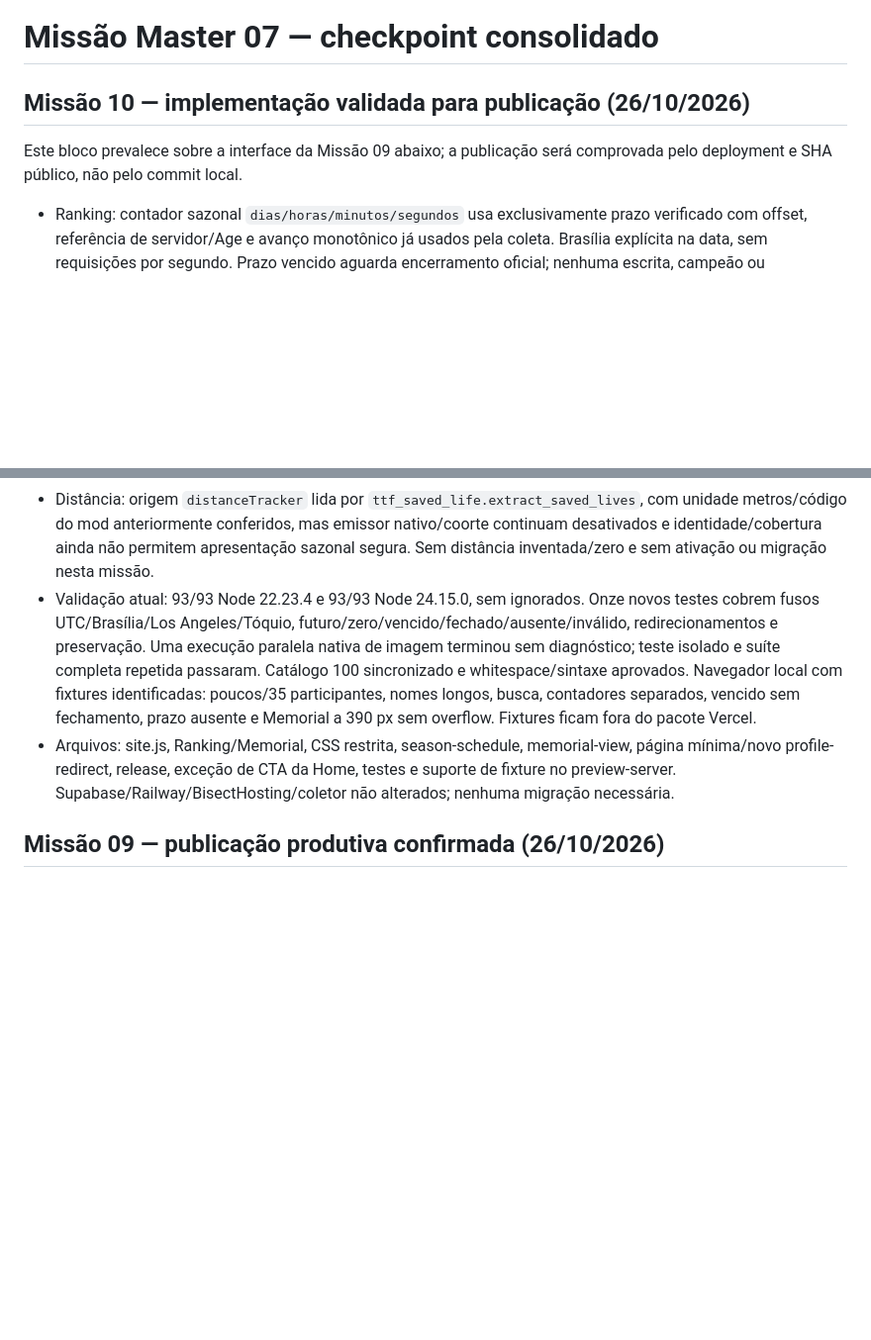
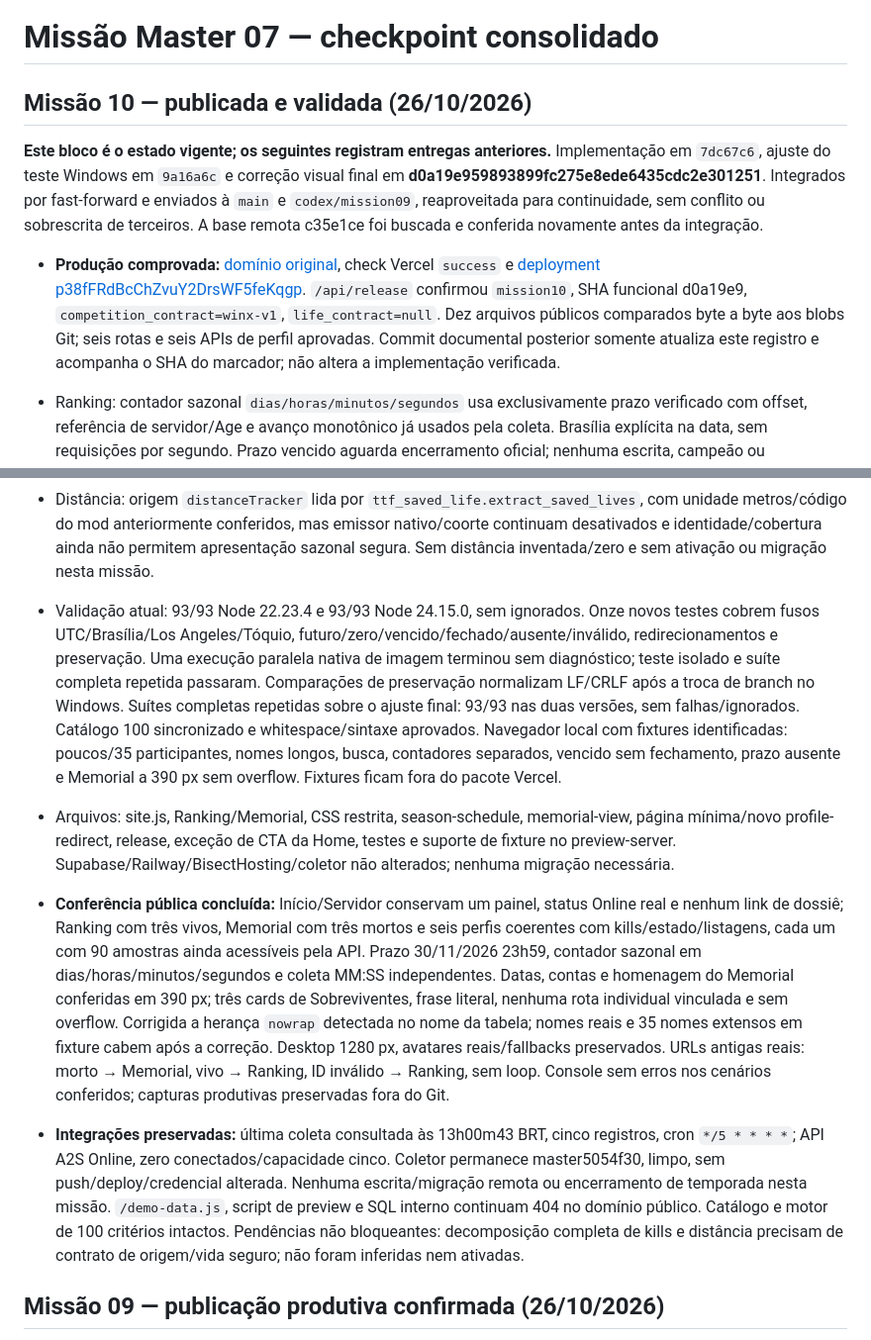
Before and after one commit to rhanielgreg/clube-das-winx-site, a Markdown page: docs/MASTER07-CHECKPOINT.md, 2 parts joined by grey strips. Shown at 99% size. Drawn GitHub-style; blank space fills up the shorter version.

```diff
--- a/docs/MASTER07-CHECKPOINT.md
+++ b/docs/MASTER07-CHECKPOINT.md
@@ -1,8 +1,10 @@
 # Missão Master 07 — checkpoint consolidado
 
-## Missão 10 — implementação validada para publicação (26/10/2026)
+## Missão 10 — publicada e validada (26/10/2026)
 
-Este bloco prevalece sobre a interface da Missão 09 abaixo; a publicação será comprovada pelo deployment e SHA público, não pelo commit local.
+**Este bloco é o estado vigente; os seguintes registram entregas anteriores.** Implementação em `7dc67c6`, ajuste do teste Windows em `9a16a6c` e correção visual final em **d0a19e959893899fc275e8ede6435cdc2e301251**. Integrados por fast-forward e enviados à `main` e `codex/mission09`, reaproveitada para continuidade, sem conflito ou sobrescrita de terceiros. A base remota c35e1ce foi buscada e conferida novamente antes da integração.
+
+- **Produção comprovada:** [domínio original](https://clubedaswinx-delta.vercel.app/), check Vercel `success` e [deployment p38fFRdBcChZvuY2DrsWF5feKqgp](https://vercel.com/greg-s-projects/clubedaswinx/p38fFRdBcChZvuY2DrsWF5feKqgp). `/api/release` confirmou `mission10`, SHA funcional d0a19e9, `competition_contract=winx-v1`, `life_contract=null`. Dez arquivos públicos comparados byte a byte aos blobs Git; seis rotas e seis APIs de perfil aprovadas. Commit documental posterior somente atualiza este registro e acompanha o SHA do marcador; não altera a implementação verificada.
 
 - Ranking: contador sazonal `dias/horas/minutos/segundos` usa exclusivamente prazo verificado com offset, referência de servidor/Age e avanço monotônico já usados pela coleta. Brasília explícita na data, sem requisições por segundo. Prazo vencido aguarda encerramento oficial; nenhuma escrita, campeão ou encerramento automático. Relógio/prazo ausente não inventa números. Contador de coleta continua independente e seu módulo não foi alterado.
 - Removida contagem de registros do título, mantidos filtros/busca/regras/representantes/avatares. Linhas com avatar 56 px, mais espaço e nomes legíveis; MVP preservado com texto “Líder atual”. Sobreviventes passam a cards informativos, sem CTA individual, e recebem a frase aprovada.
@@ -11,8 +13,11 @@ Este bloco prevalece sobre a interface da Missão 09 abaixo; a publicação ser
 - Início/Servidor congelados: CSS antigo e funções de status/navegação preservados e comparados com c35e1ce. Exceção mínima: CTA antigo “Ver dossiê do MVP” vira “Ver ranking”, mesmo estilo/local; destinos dos links de pessoas vão ao Ranking. Nenhuma alteração de layout, API de status, banner ou conexão.
 - Kills: `collector/stats.py` valida `TTF_KillStats.categories` e reconcilia armas/Vehicle; a ingestão legada entrega somente total/Firearm/soma MELEE. Veículos e Other existem na origem/leitor opt-in, mas não estão no contrato produtivo sazonal atual. Não se atribuiu a diferença 342−39−183=120 a veículos, não se criaram campos derivados nem se combinaram vidas. Interface preserva as duas categorias disponíveis e informa que o total inclui modalidades sem detalhamento confirmado. Decomposição completa fica para contrato futuro validado.
 - Distância: origem `distanceTracker` lida por `ttf_saved_life.extract_saved_lives`, com unidade metros/código do mod anteriormente conferidos, mas emissor nativo/coorte continuam desativados e identidade/cobertura ainda não permitem apresentação sazonal segura. Sem distância inventada/zero e sem ativação ou migração nesta missão.
-- Validação atual: 93/93 Node 22.23.4 e 93/93 Node 24.15.0, sem ignorados. Onze novos testes cobrem fusos UTC/Brasília/Los Angeles/Tóquio, futuro/zero/vencido/fechado/ausente/inválido, redirecionamentos e preservação. Uma execução paralela nativa de imagem terminou sem diagnóstico; teste isolado e suíte completa repetida passaram. Catálogo 100 sincronizado e whitespace/sintaxe aprovados. Navegador local com fixtures identificadas: poucos/35 participantes, nomes longos, busca, contadores separados, vencido sem fechamento, prazo ausente e Memorial a 390 px sem overflow. Fixtures ficam fora do pacote Vercel.
+- Validação atual: 93/93 Node 22.23.4 e 93/93 Node 24.15.0, sem ignorados. Onze novos testes cobrem fusos UTC/Brasília/Los Angeles/Tóquio, futuro/zero/vencido/fechado/ausente/inválido, redirecionamentos e preservação. Uma execução paralela nativa de imagem terminou sem diagnóstico; teste isolado e suíte completa repetida passaram. Comparações de preservação normalizam LF/CRLF após a troca de branch no Windows. Suítes completas repetidas sobre o ajuste final: 93/93 nas duas versões, sem falhas/ignorados. Catálogo 100 sincronizado e whitespace/sintaxe aprovados. Navegador local com fixtures identificadas: poucos/35 participantes, nomes longos, busca, contadores separados, vencido sem fechamento, prazo ausente e Memorial a 390 px sem overflow. Fixtures ficam fora do pacote Vercel.
 - Arquivos: site.js, Ranking/Memorial, CSS restrita, season-schedule, memorial-view, página mínima/novo profile-redirect, release, exceção de CTA da Home, testes e suporte de fixture no preview-server. Supabase/Railway/BisectHosting/coletor não alterados; nenhuma migração necessária.
+- **Conferência pública concluída:** Início/Servidor conservam um painel, status Online real e nenhum link de dossiê; Ranking com três vivos, Memorial com três mortos e seis perfis coerentes com kills/estado/listagens, cada um com 90 amostras ainda acessíveis pela API. Prazo 30/11/2026 23h59, contador sazonal em dias/horas/minutos/segundos e coleta MM:SS independentes. Datas, contas e homenagem do Memorial conferidas em 390 px; três cards de Sobreviventes, frase literal, nenhuma rota individual vinculada e sem overflow. Corrigida a herança `nowrap` detectada no nome da tabela; nomes reais e 35 nomes extensos em fixture cabem após a correção. Desktop 1280 px, avatares reais/fallbacks preservados. URLs antigas reais: morto → Memorial, vivo → Ranking, ID inválido → Ranking, sem loop. Console sem erros nos cenários conferidos; capturas produtivas preservadas fora do Git.
+- **Integrações preservadas:** última coleta consultada às 13h00m43 BRT, cinco registros, cron `*/5 * * * *`; API A2S Online, zero conectados/capacidade cinco. Coletor permanece master5054f30, limpo, sem push/deploy/credencial alterada. Nenhuma escrita/migração remota ou encerramento de temporada nesta missão. `/demo-data.js`, script de preview e SQL interno continuam 404 no domínio público. Catálogo e motor de 100 critérios intactos. Pendências não bloqueantes: decomposição completa de kills e distância precisam de contrato de origem/vida seguro; não foram inferidas nem ativadas.
+
 
 
 ## Missão 09 — publicação produtiva confirmada (26/10/2026)
```
Also changed, not shown: README.md (+2 -2 lines).
